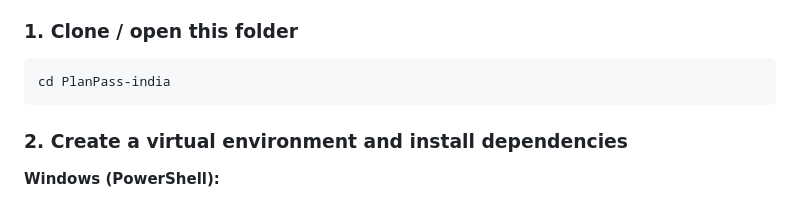
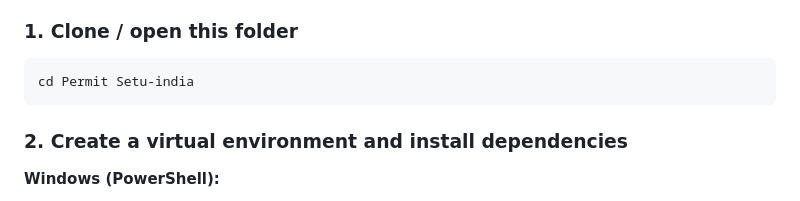
Before and after one commit to Gauravbhai4/PlanPass, a Markdown page: README.md, the part around the change. GitHub-like rendering.

````diff
--- a/README.md
+++ b/README.md
@@ -20,7 +20,7 @@ This is a local, runnable prototype built on Python + FastAPI + Azure OpenAI.
 ### 1. Clone / open this folder
 
 ```bash
-cd PlanPass-india
+cd Permit Setu-india
 ```
 
 ### 2. Create a virtual environment and install dependencies
````
